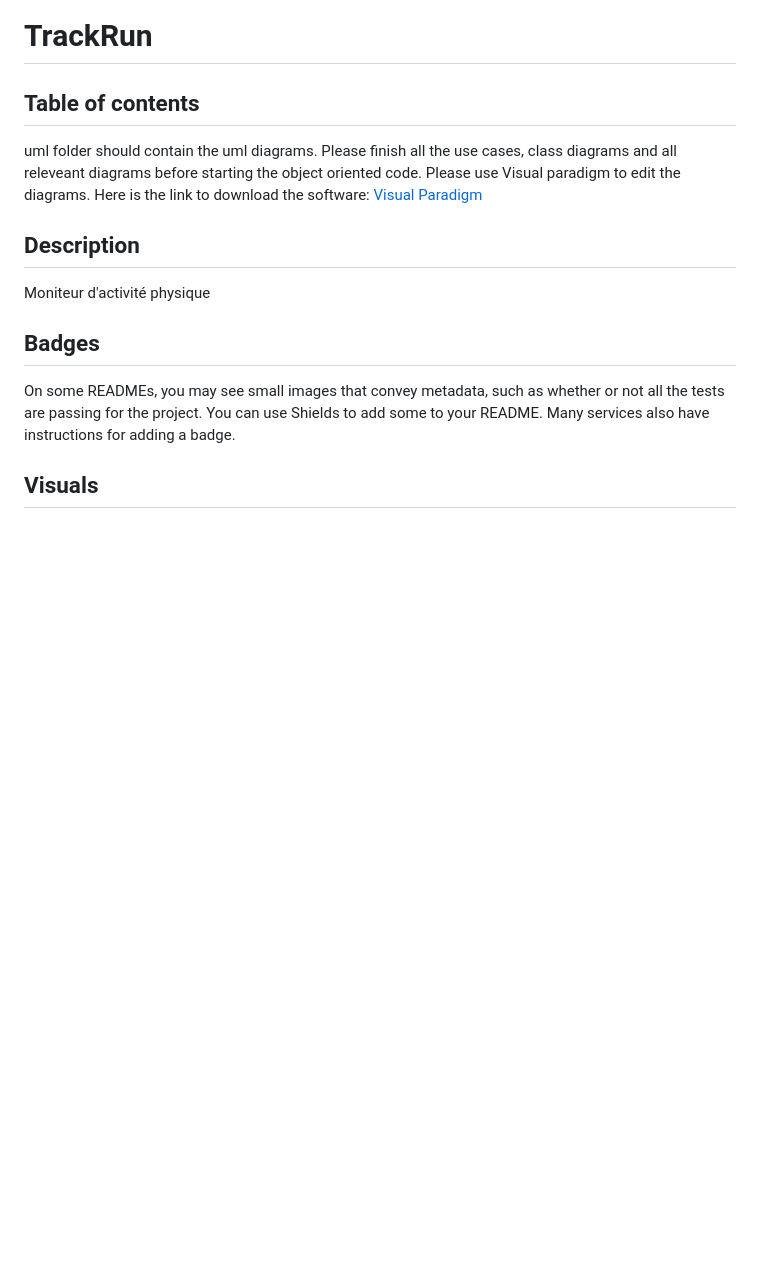
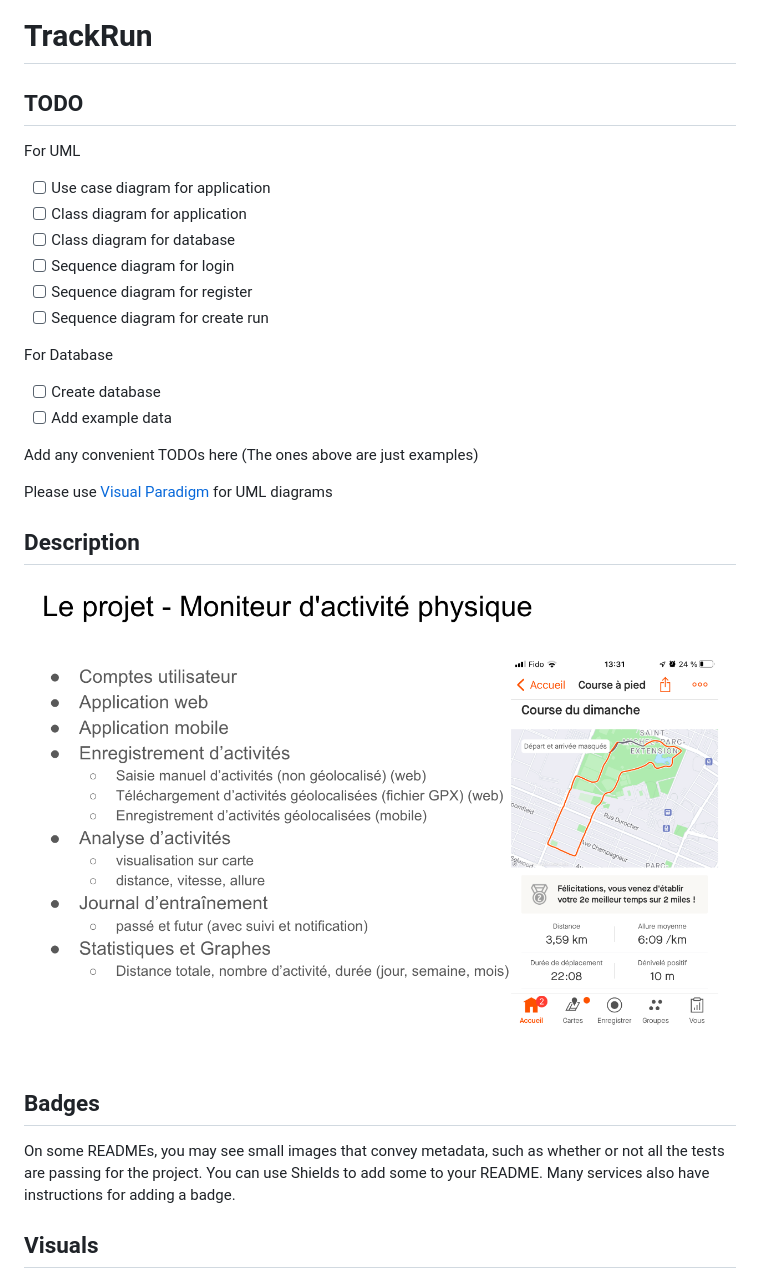
Before and after one commit to Gaspard-Savoureux/TrackRun, a Markdown page: README.md, the part around the change. Rendered like a GitHub page; pictures changed too: misc/images/trackrun.png (added); blank space fills up the shorter version.

Commit message:
Add TODO list in README with picture of the app

```diff
--- a/README.md
+++ b/README.md
@@ -1,14 +1,29 @@
 # TrackRun
 
-## Table of contents
+## TODO
 
-uml folder should contain the uml diagrams.
-Please finish all the use cases, class diagrams and all releveant diagrams before starting the object oriented code.
-Please use Visual paradigm to edit the diagrams.
-Here is the link to download the software: [Visual Paradigm](https://logitheque.uqam.ca/logiciel/)
+For UML
+
+- [ ] Use case diagram for application
+- [ ] Class diagram for application
+- [ ] Class diagram for database
+- [ ] Sequence diagram for login
+- [ ] Sequence diagram for register
+- [ ] Sequence diagram for create run
+
+For Database
+
+- [ ] Create database
+- [ ] Add example data
+
+Add any convenient TODOs here (The ones above are just examples)
+
+Please use [Visual Paradigm](https://logitheque.uqam.ca/logiciel/visualparadigm/) for UML diagrams
+
 
 ## Description
-Moniteur d'activité physique
+
+![trackrun](./misc/images/trackrun.png)
 
 ## Badges
 On some READMEs, you may see small images that convey metadata, such as whether or not all the tests are passing for the project. You can use Shields to add some to your README. Many services also have instructions for adding a badge.
```
